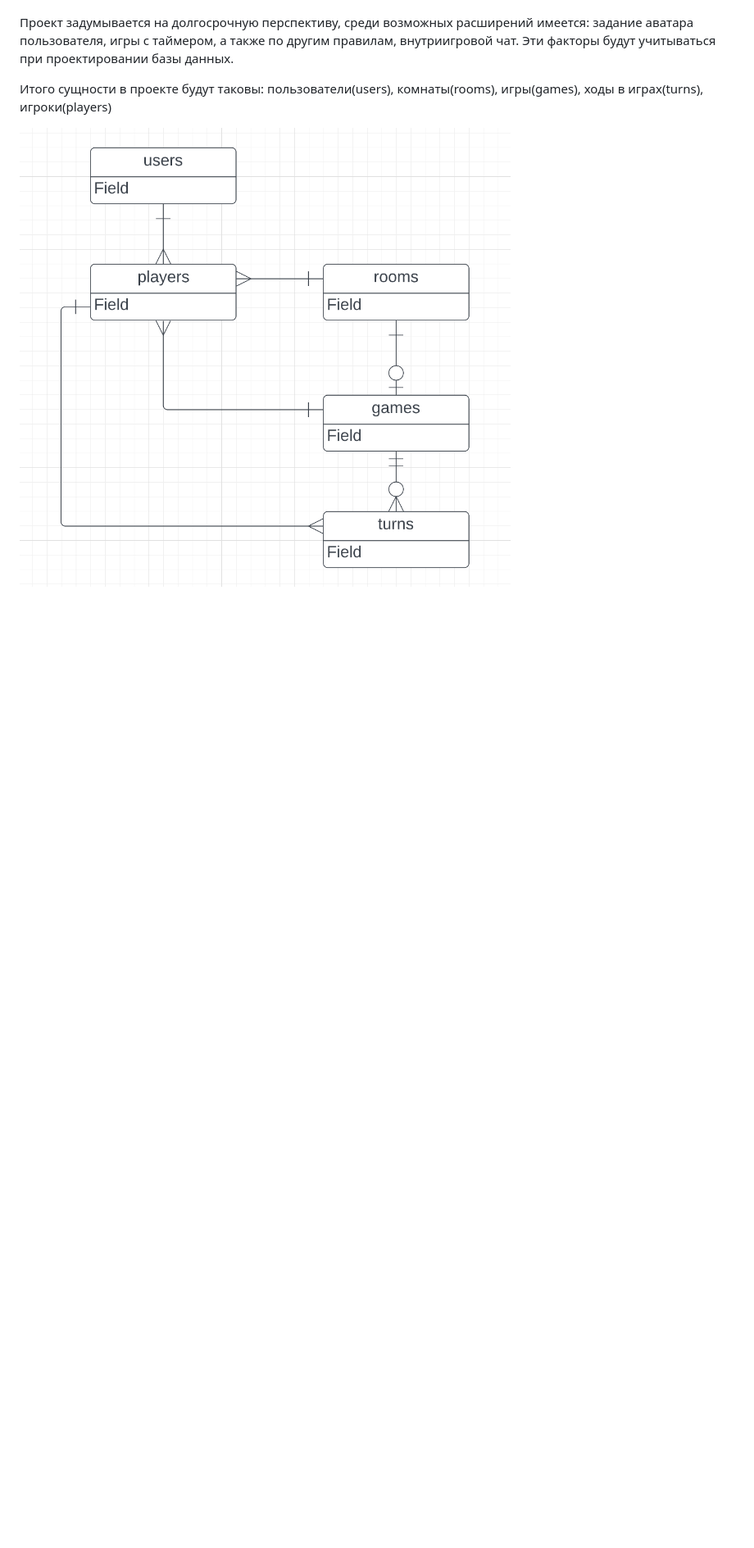
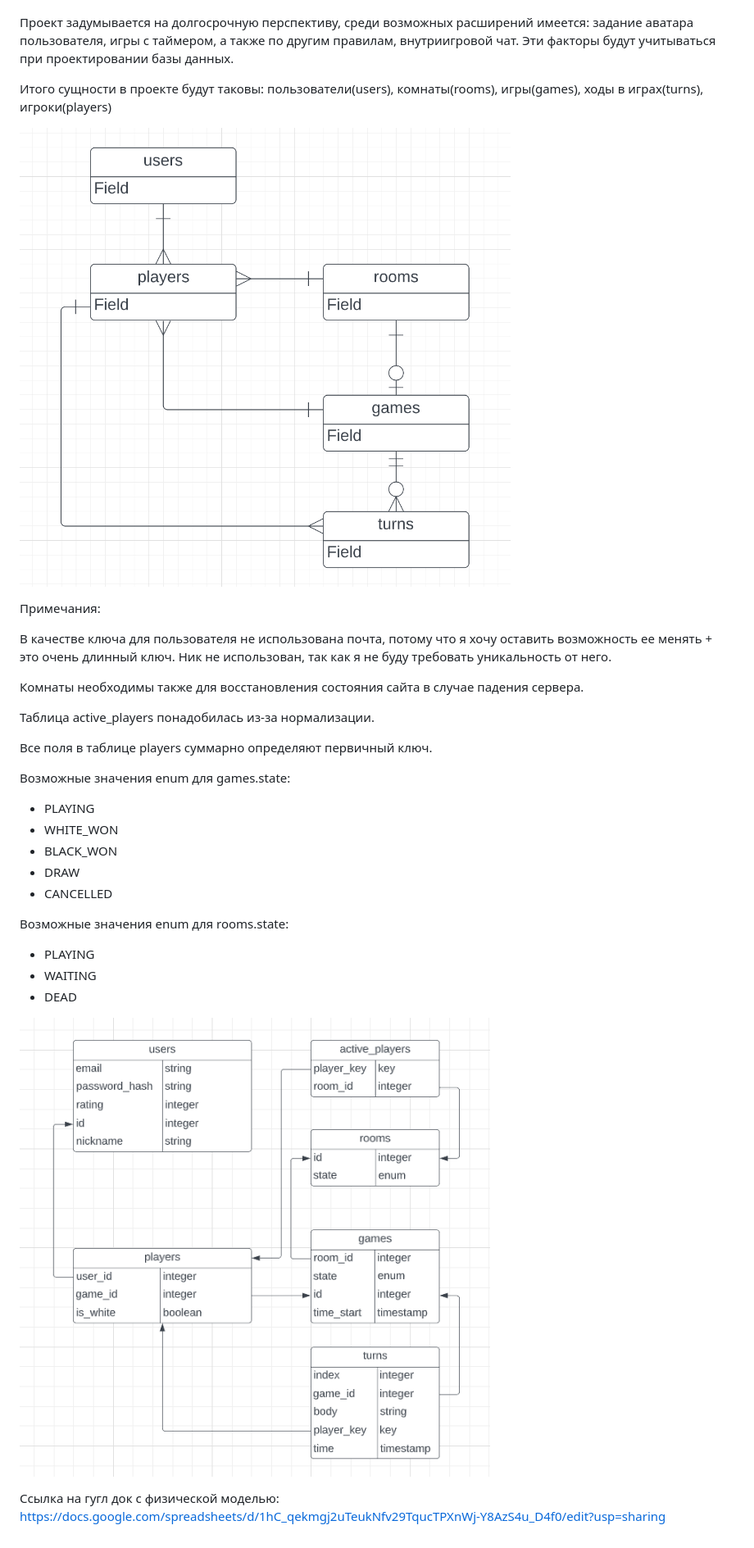
Before and after one commit to katel0k/checkio, a Markdown page: README.md, the part around the change. Shown: that part at 82% size. Drawn GitHub-style; pictures changed too: docs/logic-model.png (added); blank space fills up the shorter version.

Commit message:
Logic and physical models

```diff
--- a/README.md
+++ b/README.md
@@ -6,4 +6,31 @@
 
 Итого сущности в проекте будут таковы: пользователи(users), комнаты(rooms), игры(games), ходы в играх(turns), игроки(players)
 
-![Концептуальная модель](concept.png "Концептуальная модель")
+![Концептуальная модель](docs/conceptual-model.png "Концептуальная модель")
+
+Примечания:
+
+В качестве ключа для пользователя не использована почта, потому что я хочу оставить возможность ее менять + это очень длинный ключ. Ник не использован, так как я не буду требовать уникальность от него.
+
+Комнаты необходимы также для восстановления состояния сайта в случае падения сервера.
+
+Таблица active_players понадобилась из-за нормализации.
+
+Все поля в таблице players суммарно определяют первичный ключ.
+
+Возможные значения enum для games.state:
+- PLAYING
+- WHITE_WON
+- BLACK_WON
+- DRAW
+- CANCELLED
+
+Возможные значения enum для rooms.state:
+- PLAYING
+- WAITING
+- DEAD
+
+![Логическая модель](docs/logic-model.png "Логическая модель")
+
+Ссылка на гугл док с физической моделью:
+https://docs.google.com/spreadsheets/d/1hC_qekmgj2uTeukNfv29TqucTPXnWj-Y8AzS4u_D4f0/edit?usp=sharing
```
Also changed, not shown: docs/conceptual-model.png (renamed from concept.png).
